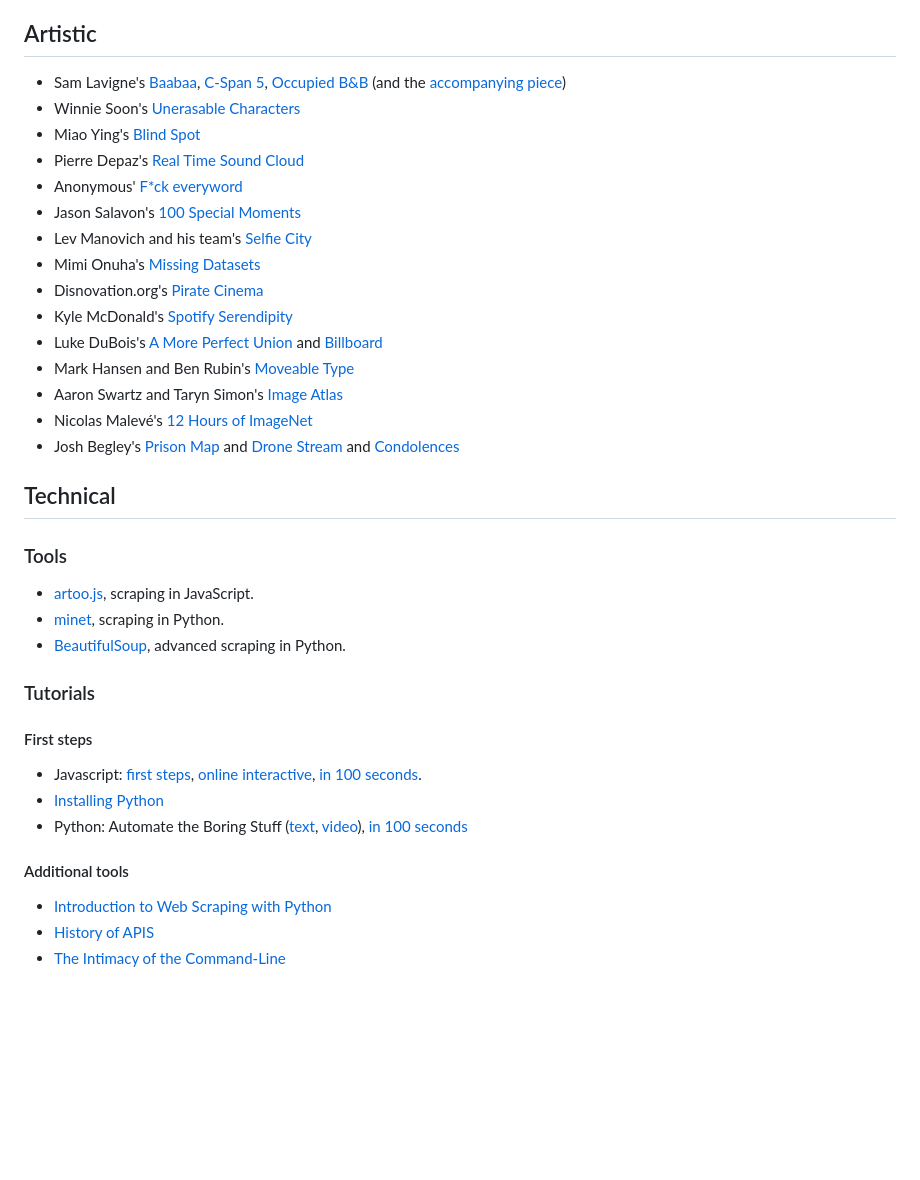
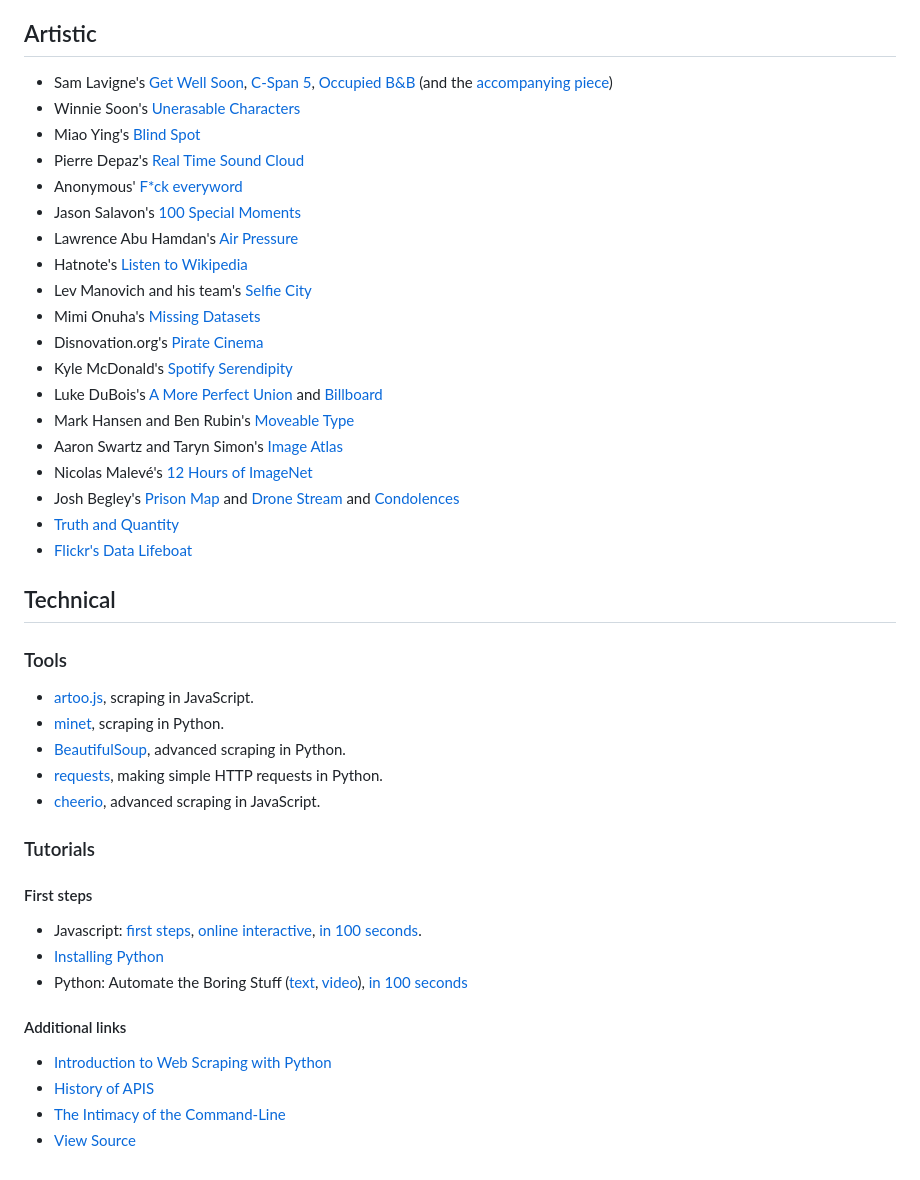
Before and after one commit to periode/critical-data-overload, a Markdown page: Resources.md, the part around the change. Drawn GitHub-style; blank space fills up the shorter version.

Commit message:
added resources and examples

```diff
--- a/Resources.md
+++ b/Resources.md
@@ -14,12 +14,14 @@
 
 ## Artistic
 
-- Sam Lavigne's [Baabaa](https://lav.io/projects/baabaa/), [C-Span 5](https://lav.io/projects/cspan-5/), [Occupied B&B](https://lav.io/projects/occupied-bnb/) (and the [accompanying piece](https://www.thenation.com/article/archive/airbnb-settlement-lawsuit-palestinian-challenge/))
+- Sam Lavigne's [Get Well Soon](https://lav.io/projects/get-well-soon/), [C-Span 5](https://lav.io/projects/cspan-5/), [Occupied B&B](https://lav.io/projects/occupied-bnb/) (and the [accompanying piece](https://www.thenation.com/article/archive/airbnb-settlement-lawsuit-palestinian-challenge/))
 - Winnie Soon's [Unerasable Characters](https://siusoon.net/projects/unerasablecharacters-i)
 - Miao Ying's [Blind Spot](https://anthology.rhizome.org/blind-spot)
 - Pierre Depaz's [Real Time Sound Cloud](https://realtime.enframed.net)
 - Anonymous' [F*ck everyword](https://x.com/fuckeveryword)
 - Jason Salavon's [100 Special Moments](http://salavon.com/work/SpecialMoments/)
+- Lawrence Abu Hamdan's [Air Pressure](https://airpressure.info)
+- Hatnote's [Listen to Wikipedia](http://listen.hatnote.com)
 - Lev Manovich and his team's [Selfie City](https://selfiecity.net)
 - Mimi Onuha's [Missing Datasets](https://github.com/MimiOnuoha/missing-datasets)
 - Disnovation.org's [Pirate Cinema](https://disnovation.org/piratecinema.php)
@@ -29,6 +31,8 @@
 - Aaron Swartz and Taryn Simon's [Image Atlas](https://anthology.rhizome.org/image-atlas)
 - Nicolas Malevé's [12 Hours of ImageNet](https://www.youtube.com/watch?v=PC60JL-lMzA)
 - Josh Begley's [Prison Map](http://prisonmap.com/about) and [Drone Stream](https://x.com/dronestream) and [Condolences](https://theintercept.co/condolences/)
+- [Truth and Quantity](https://truth-and-quantity.com)
+- [Flickr's Data Lifeboat](https://www.flickr.org/programs/content-mobility/data-lifeboat/)
 
 ## Technical
 
@@ -37,6 +41,8 @@
 - [artoo.js](https://medialab.github.io/artoo/), scraping in JavaScript.
 - [minet](https://github.com/medialab/minet), scraping in Python.
 - [BeautifulSoup](https://beautiful-soup-4.readthedocs.io/en/latest/), advanced scraping in Python.
+- [requests](https://docs.python-requests.org/en/latest/index.html), making simple HTTP requests in Python.
+- [cheerio](https://cheerio.js.org), advanced scraping in JavaScript.
 
 ### Tutorials
 
@@ -46,8 +52,9 @@
 - [Installing Python](https://realpython.com/installing-python/#windows-how-to-check-or-get-python)
 - Python: Automate the Boring Stuff ([text](https://automatetheboringstuff.com), [video](https://www.youtube.com/watch?v=1F_OgqRuSdI&list=PL0-84-yl1fUnRuXGFe_F7qSH1LEnn9LkW)), [in 100 seconds](https://www.youtube.com/watch?v=x7X9w_GIm1s)
 
-#### Additional tools
+#### Additional links
 
 - [Introduction to Web Scraping with Python](https://datawhatnow.com/introduction-web-scraping-python/)
 - [History of APIS](https://github.com/lmccart/itp-critical-apis/wiki/Survey)
 - [The Intimacy of the Command-Line](http://scan.net.au/scn/journal/vol10number2/Nancy-Mauro-Flude.html)
+- [View Source](https://viewsource.info)
```
Also changed, not shown: notes/day_1.md (+5 -1 lines).
